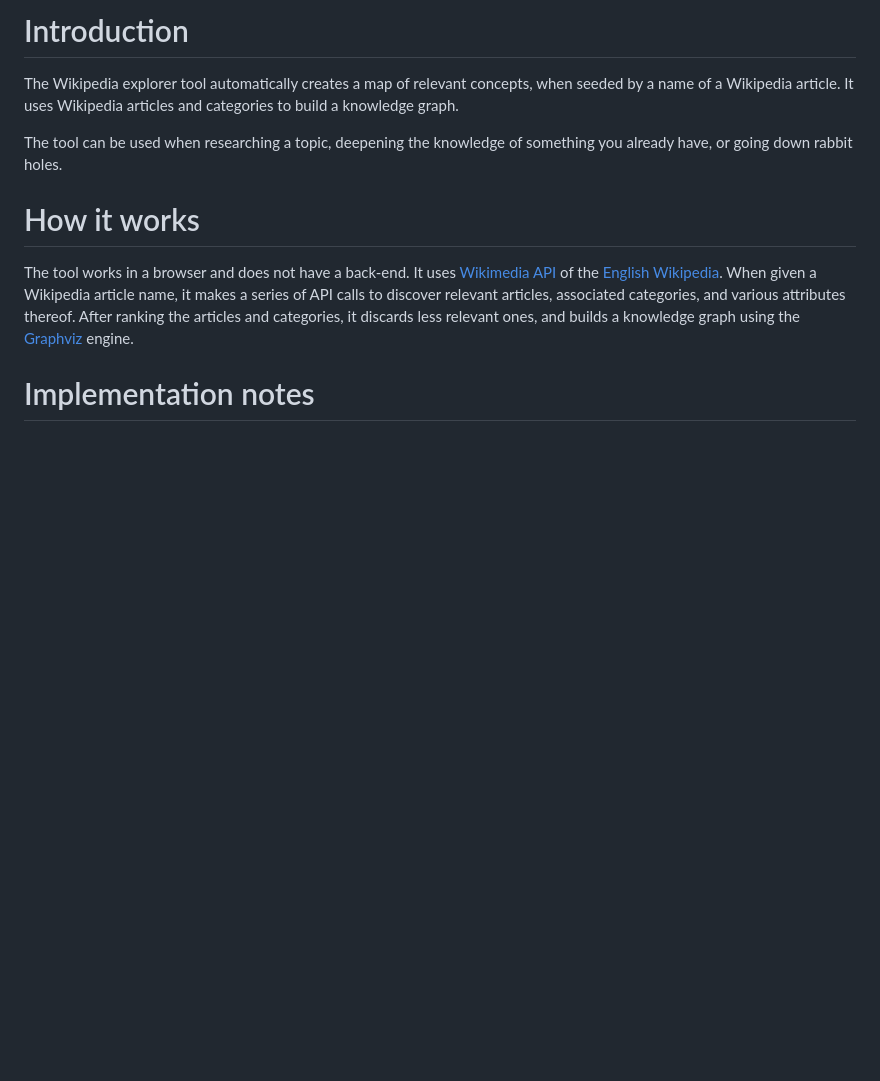
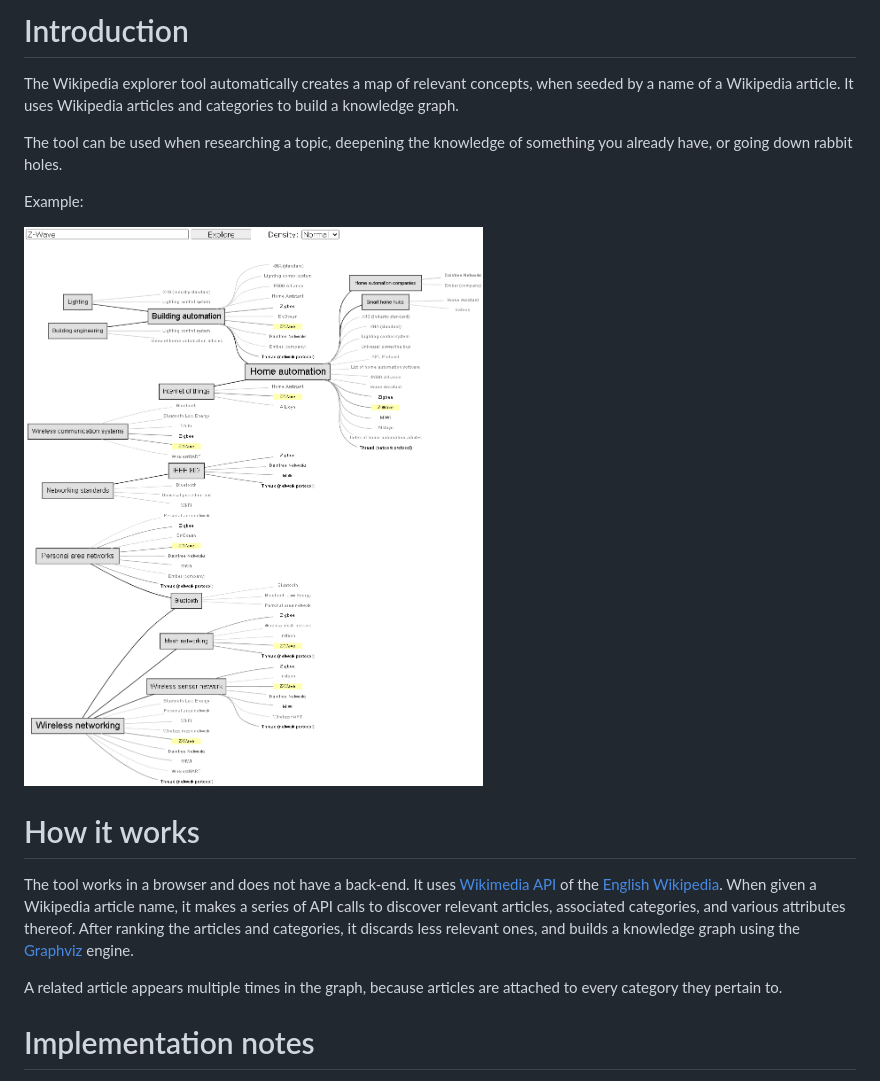
Before and after one commit to lowlight-ua/wikipedia_explorer, a Markdown page: README.md, the part around the change. Drawn GitHub-style; pictures changed too: doc/sample_graph.png (added); blank space fills up the shorter version.

```diff
--- a/README.md
+++ b/README.md
@@ -6,10 +6,16 @@ The Wikipedia explorer tool automatically creates a map of relevant concepts, wh
 
 The tool can be used when researching a topic, deepening the knowledge of something you already have, or going down rabbit holes.
 
+Example:
+
+![](./doc/sample_graph.png)
+
 # How it works
 
 The tool works in a browser and does not have a back-end. It uses [Wikimedia API](https://www.mediawiki.org/wiki/API:Main_page) of the [English Wikipedia](https://en.wikipedia.org/). When given a Wikipedia article name, it makes a series of API calls to discover relevant articles, associated categories, and various attributes thereof. After ranking the articles and categories, it discards less relevant ones, and builds a knowledge graph using the [Graphviz](https://graphviz.org/) engine.
 
+A related article appears multiple times in the graph, because articles are attached to every category they pertain to.
+
 # Implementation notes
 
 I am not a JavaScript developer, and got a quick grasp on ECMAScript 6 just for the purposes of this toy project. The code might not reflect the established best practices for the language.
```
